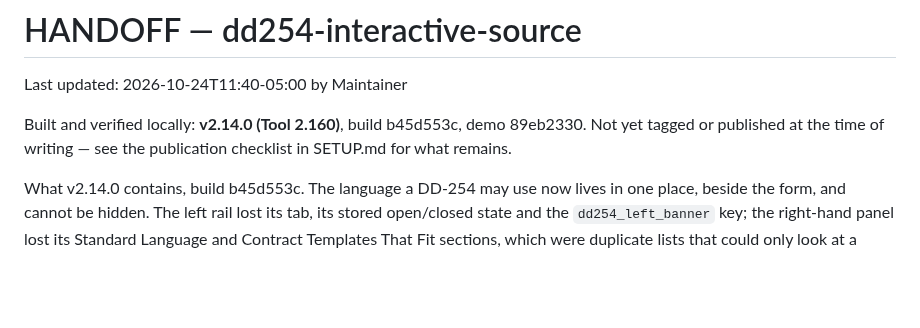
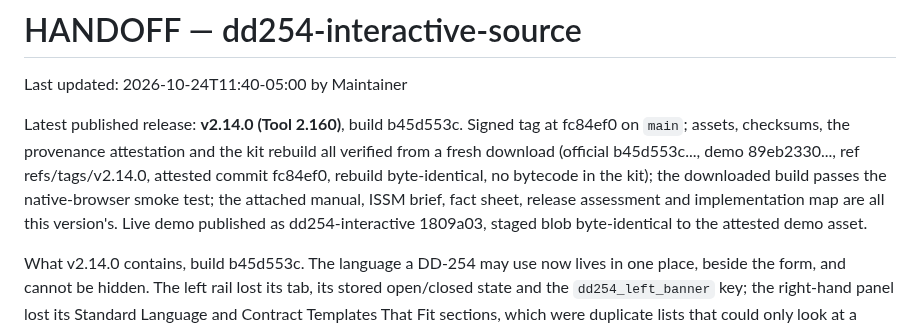
Before and after one commit to adamsdarin/dd254-interactive-source, a Markdown page: HANDOFF.md, the part around the change. Drawn GitHub-style; blank space fills up the shorter version.

Commit message:
Record the verified v2.14.0 publication in HANDOFF

```diff
--- a/HANDOFF.md
+++ b/HANDOFF.md
@@ -2,9 +2,15 @@
 
 Last updated: 2026-10-24T11:40-05:00 by Maintainer
 
-Built and verified locally: **v2.14.0 (Tool 2.160)**, build b45d553c, demo
-89eb2330. Not yet tagged or published at the time of writing — see the
-publication checklist in SETUP.md for what remains.
+Latest published release: **v2.14.0 (Tool 2.160)**, build b45d553c. Signed tag
+at fc84ef0 on `main`; assets, checksums, the provenance attestation and the kit
+rebuild all verified from a fresh download (official b45d553c..., demo
+89eb2330..., ref refs/tags/v2.14.0, attested commit fc84ef0, rebuild
+byte-identical, no bytecode in the kit); the downloaded build passes the
+native-browser smoke test; the attached manual, ISSM brief, fact sheet,
+release assessment and implementation map are all this version's. Live demo
+published as dd254-interactive 1809a03, staged blob byte-identical to the
+attested demo asset.
 
 What v2.14.0 contains, build b45d553c.
 The language a DD-254 may use now lives in one place, beside the form, and
```
